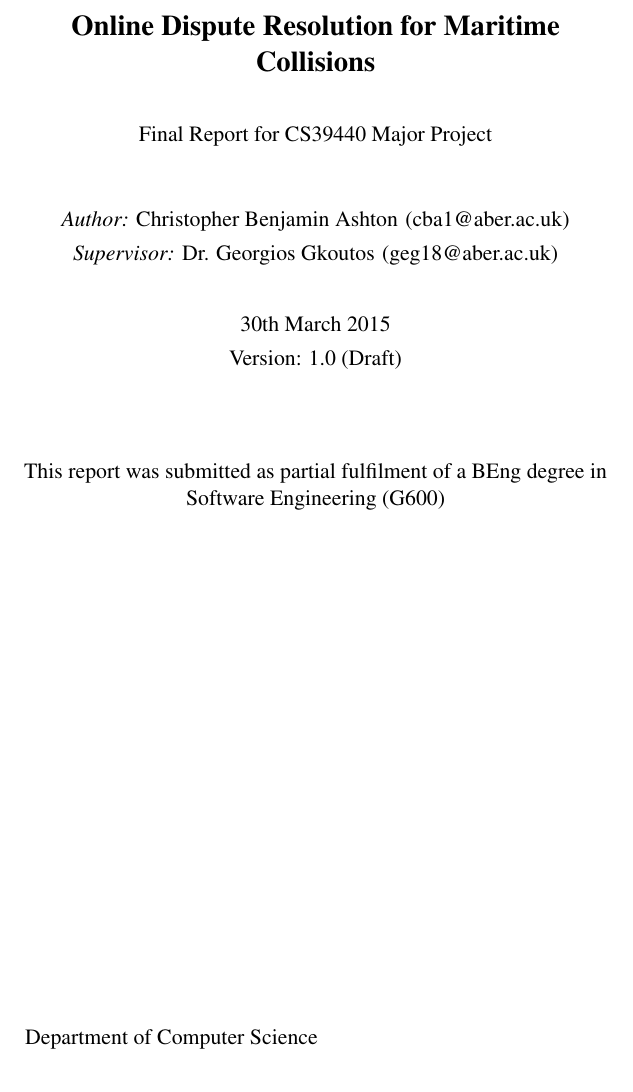
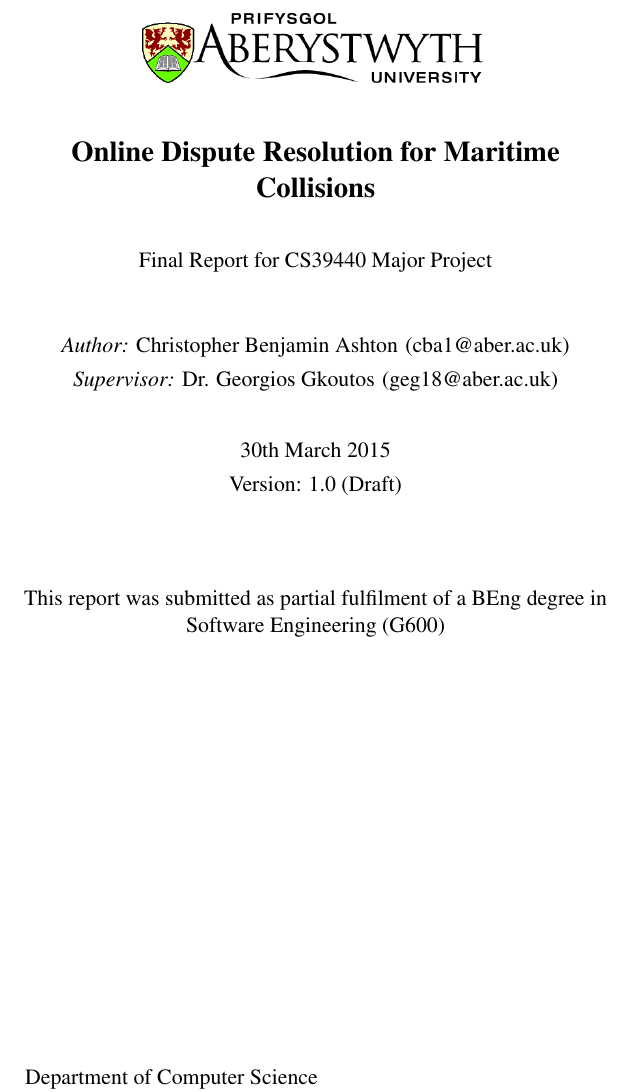
Before and after one commit to ChrisBAshton/dissertation, a LaTeX thesis (dissertation.tex, which reads mmp.sty): part of page 1 of 34, cut so that both start at the same text. Compiled offline with pdfLaTeX.

Commit message:
Updates from ShareLaTeX

```diff
--- a/mmp.sty
+++ b/mmp.sty
@@ -253,7 +253,7 @@
  \vskip 0.4in
  \hskip 0.3in
 \begin{minipage}{4.2in}
- %\centering\mbox{\includegraphics[width=6cm]{Images/aber-uni-logo} }
+ \centering\mbox{\includegraphics[width=6cm]{Images/aber-uni-logo} }
  \vskip 0.3in
  \centering\Large{\bf\@title\par}
  \normalsize
```
Also changed, not shown: dissertation.tex (+0 -2 lines).
